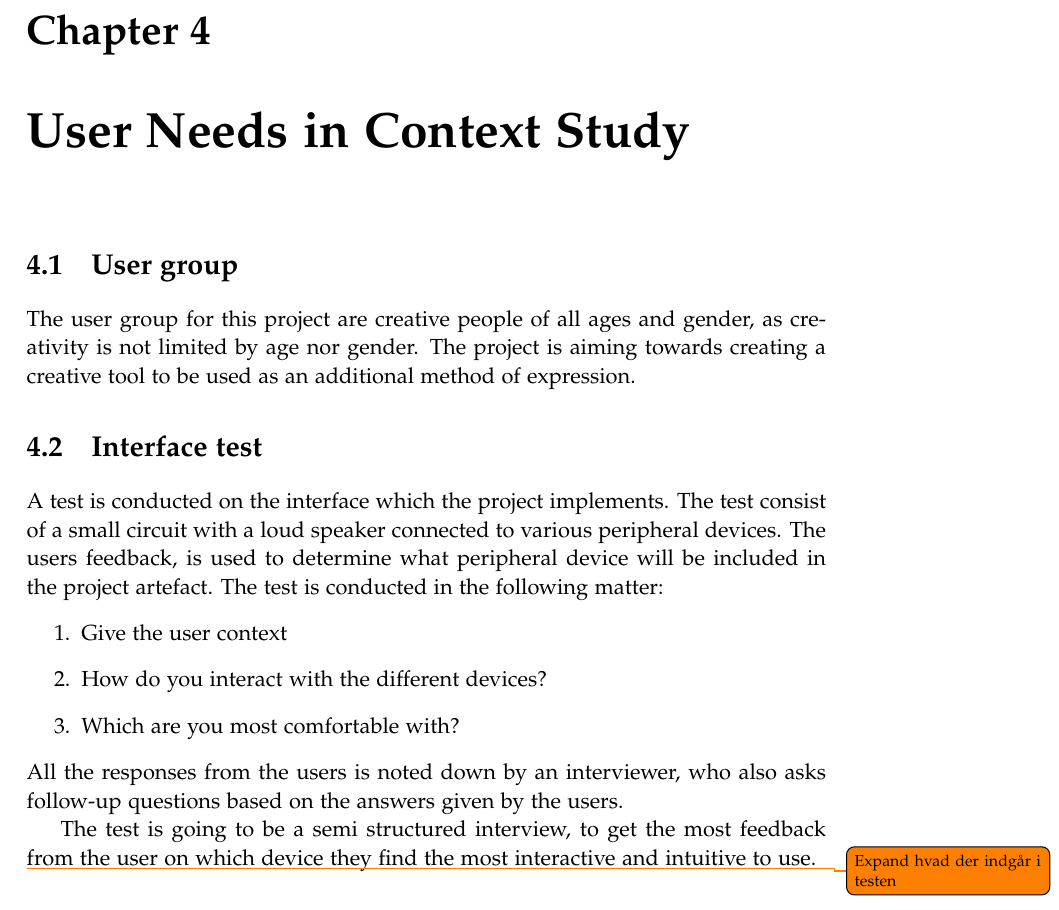
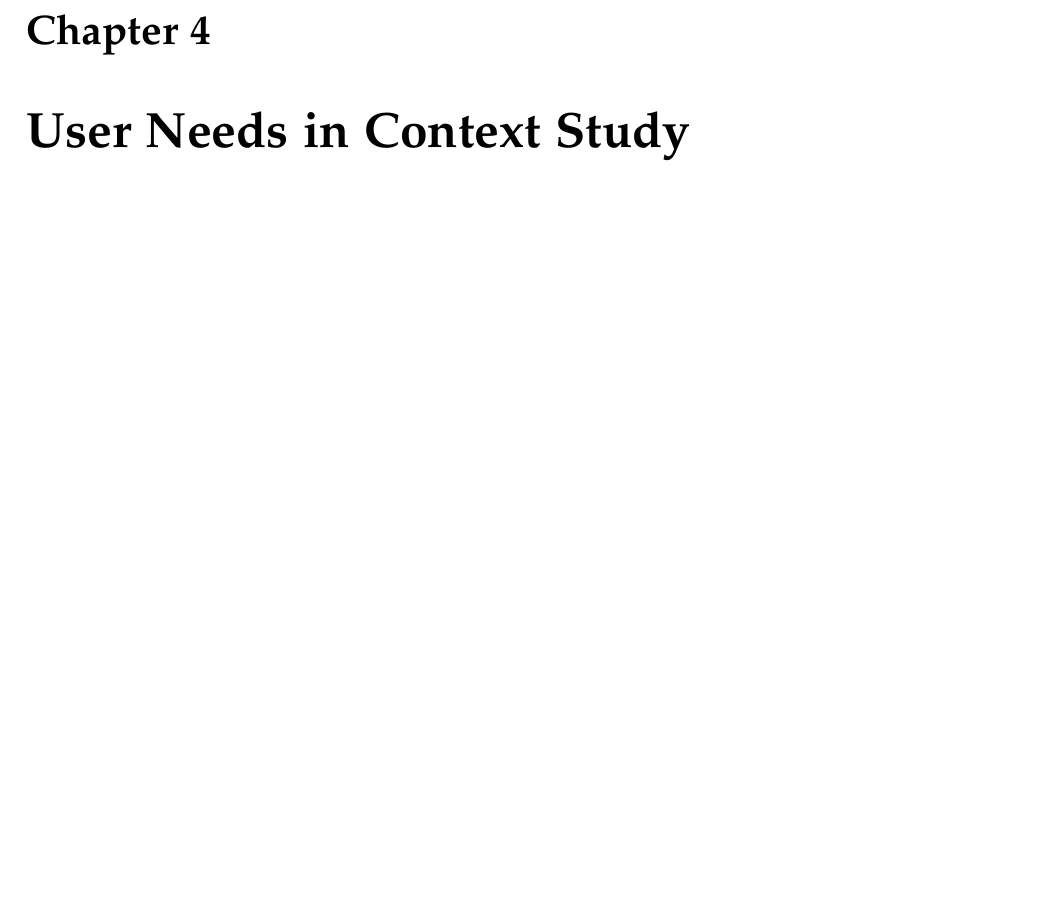
Before and after one commit to kaas-/MightyMuffins-Report, a LaTeX thesis (master.tex, which reads sections/userneedsstudy.tex): part of page 27 of 57, cut so that both start at the same text, the shorter picture padded with empty space. Compiled offline with pdfLaTeX; a LaTeX package or settings file that is missing is left out.

Commit message:
Slettet User needs in context
Mangler at slette chapteret

```diff
--- a/sections/userneedsstudy.tex
+++ b/sections/userneedsstudy.tex
@@ -1,21 +1,2 @@
 %!TEX root = ../master.tex
 \chapter{User Needs in Context Study}\label{ch:userstudy}
-
-\section{User group}\label{sec:user}
-The user group for this project are creative people of all ages and gender, as creativity is not limited by age nor gender.
-The project is aiming towards creating a creative tool to be used as an additional method of expression.
-
-\section{Interface test}\label{sec:interface}
-A test is conducted on the interface which the project implements. The test consist of a small circuit with a loud speaker connected to various peripheral devices.
-The users feedback, is used to determine what peripheral device will be included in the project artefact.
-The test is conducted in the following matter:
-\begin{enumerate}
-\item Give the user context
-\item How do you interact with the different devices?
-\item Which are you most comfortable with?
-\end{enumerate}
-All the responses from the users is noted down by an interviewer, who also asks follow-up questions based on the answers given by the users.
-
-The test is going to be a semi structured interview, to get the most feedback from the user on which device they find the most interactive and intuitive to use.
-
-\todo{Expand hvad der indgår i testen}
```
